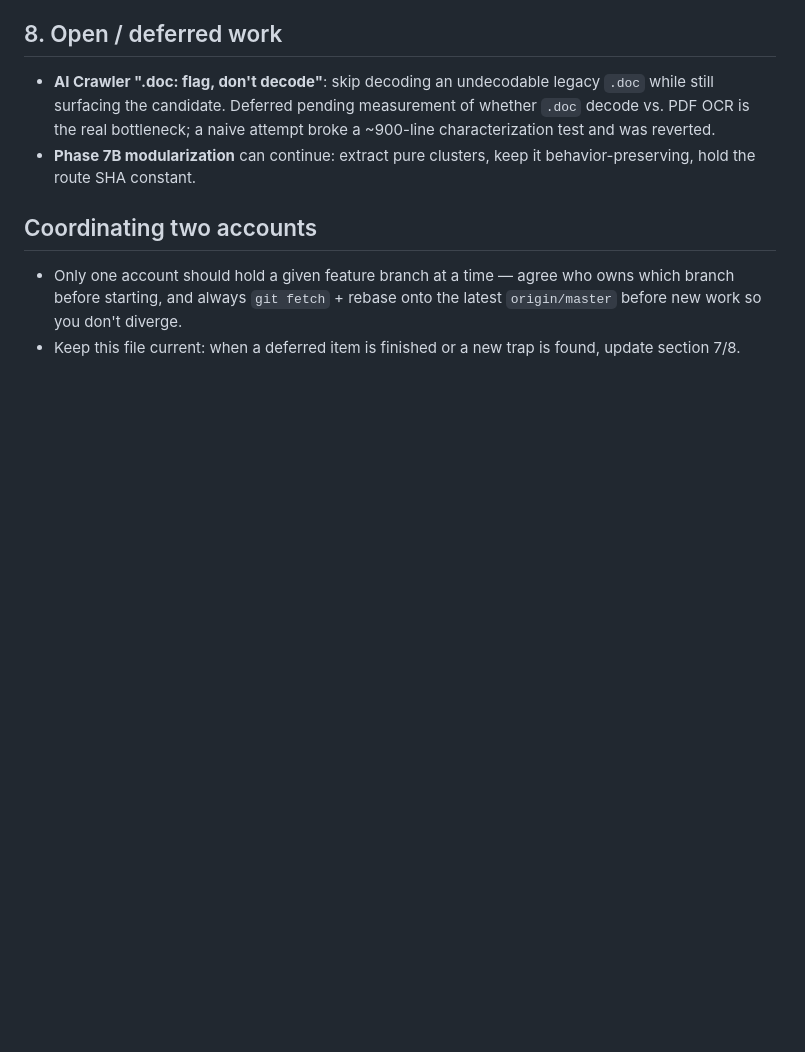
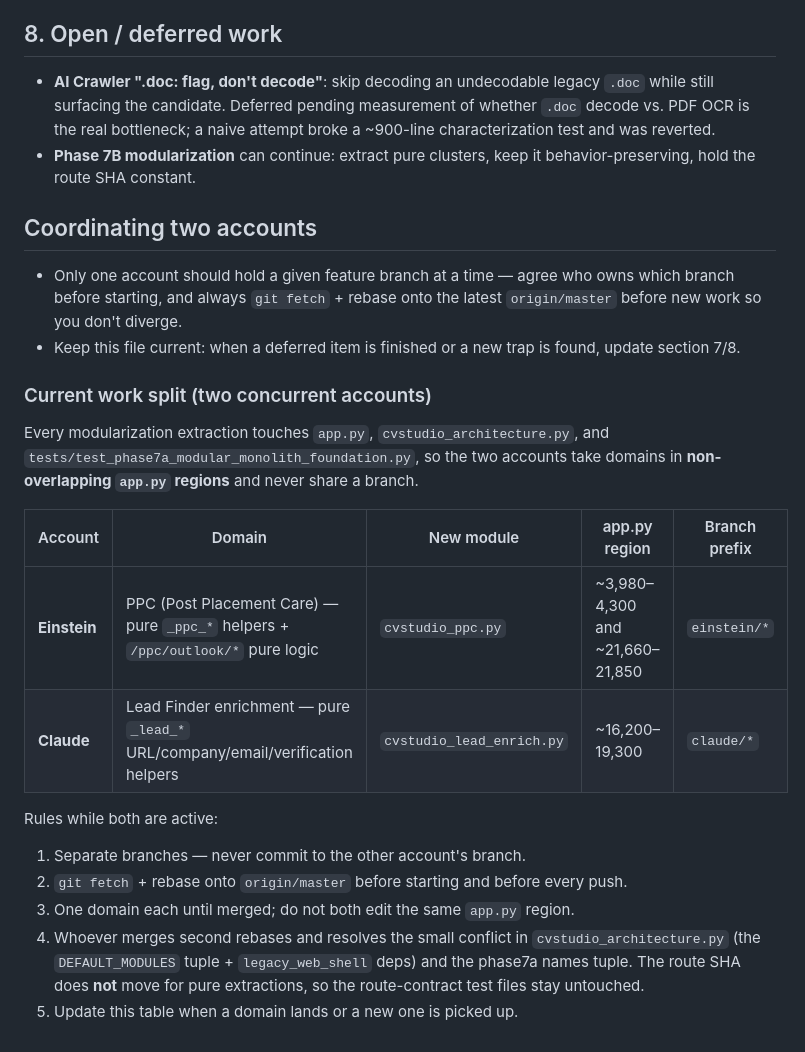
Before and after one commit to khoryik96-creator/CV_Studio_Main, a Markdown page: HANDOFF.md, the part around the change. Rendered like a GitHub page; blank space fills up the shorter version.

Commit message:
HANDOFF: record two-account modularization work split (#38)
Document the concurrent assignment so both accounts have it in-repo: Einstein
extracts PPC into cvstudio_ppc.py; Claude extracts Lead Finder enrichment into
cvstudio_lead_enrich.py. Add the branch-separation and rebase rules.


Claude-Session: https://claude.ai/code/session_018TayW7Kguzqkq3KajvLEqb

Co-authored-by: Claude <noreply@anthropic.com>

```diff
--- a/HANDOFF.md
+++ b/HANDOFF.md
@@ -109,3 +109,24 @@ in binary mode preserving CRLF.
   `origin/master` before new work so you don't diverge.
 - Keep this file current: when a deferred item is finished or a new trap is
   found, update section 7/8.
+
+### Current work split (two concurrent accounts)
+
+Every modularization extraction touches `app.py`, `cvstudio_architecture.py`,
+and `tests/test_phase7a_modular_monolith_foundation.py`, so the two accounts
+take domains in **non-overlapping `app.py` regions** and never share a branch.
+
+| Account | Domain | New module | app.py region | Branch prefix |
+|---------|--------|-----------|---------------|---------------|
+| **Einstein** | PPC (Post Placement Care) — pure `_ppc_*` helpers + `/ppc/outlook/*` pure logic | `cvstudio_ppc.py` | ~3,980–4,300 and ~21,660–21,850 | `einstein/*` |
+| **Claude** | Lead Finder enrichment — pure `_lead_*` URL/company/email/verification helpers | `cvstudio_lead_enrich.py` | ~16,200–19,300 | `claude/*` |
+
+Rules while both are active:
+1. Separate branches — never commit to the other account's branch.
+2. `git fetch` + rebase onto `origin/master` before starting and before every push.
+3. One domain each until merged; do not both edit the same `app.py` region.
+4. Whoever merges second rebases and resolves the small conflict in
+   `cvstudio_architecture.py` (the `DEFAULT_MODULES` tuple + `legacy_web_shell`
+   deps) and the phase7a names tuple. The route SHA does **not** move for pure
+   extractions, so the route-contract test files stay untouched.
+5. Update this table when a domain lands or a new one is picked up.
```
